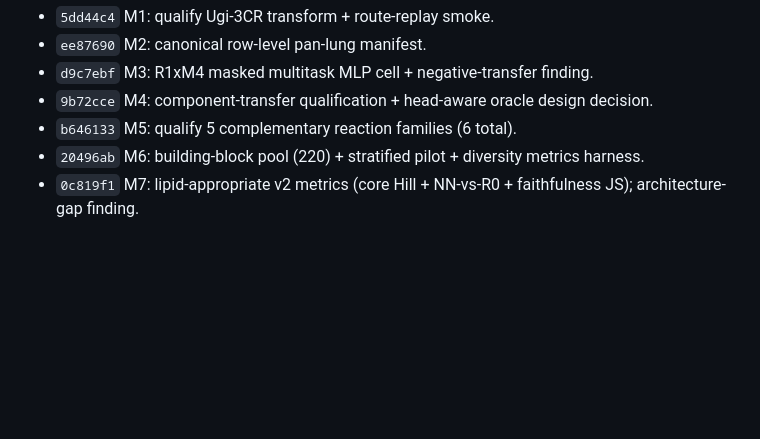
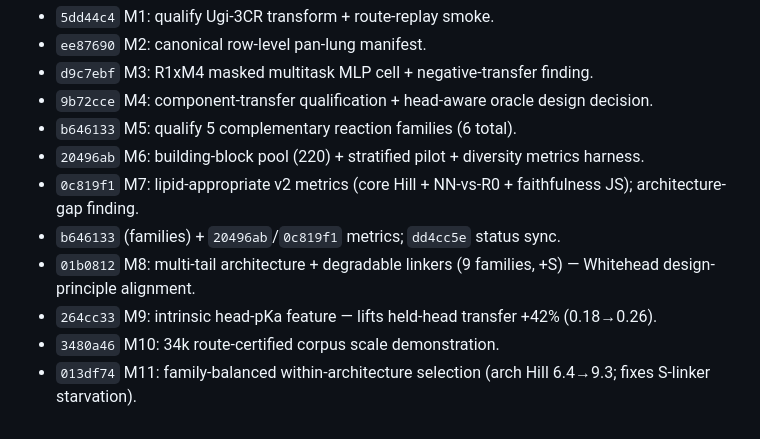
Before and after one commit to magantiro/compose_rgm, a Markdown page: docs/CLAUDE_LIPID_RUNNING_STATUS.md, the part around the change. GitHub-like rendering; blank space fills up the shorter version.

Commit message:
Sync running status: commit log through M11

```diff
--- a/docs/CLAUDE_LIPID_RUNNING_STATUS.md
+++ b/docs/CLAUDE_LIPID_RUNNING_STATUS.md
@@ -108,3 +108,8 @@ Two-stage story ([[generator-general-then-linker-finetune]]): (1) headline = a *
 - `b646133` M5: qualify 5 complementary reaction families (6 total).
 - `20496ab` M6: building-block pool (220) + stratified pilot + diversity metrics harness.
 - `0c819f1` M7: lipid-appropriate v2 metrics (core Hill + NN-vs-R0 + faithfulness JS); architecture-gap finding.
+- `b646133` (families) + `20496ab`/`0c819f1` metrics; `dd4cc5e` status sync.
+- `01b0812` M8: multi-tail architecture + degradable linkers (9 families, +S) — Whitehead design-principle alignment.
+- `264cc33` M9: intrinsic head-pKa feature — lifts held-head transfer +42% (0.18→0.26).
+- `3480a46` M10: 34k route-certified corpus scale demonstration.
+- `013df74` M11: family-balanced within-architecture selection (arch Hill 6.4→9.3; fixes S-linker starvation).
```
